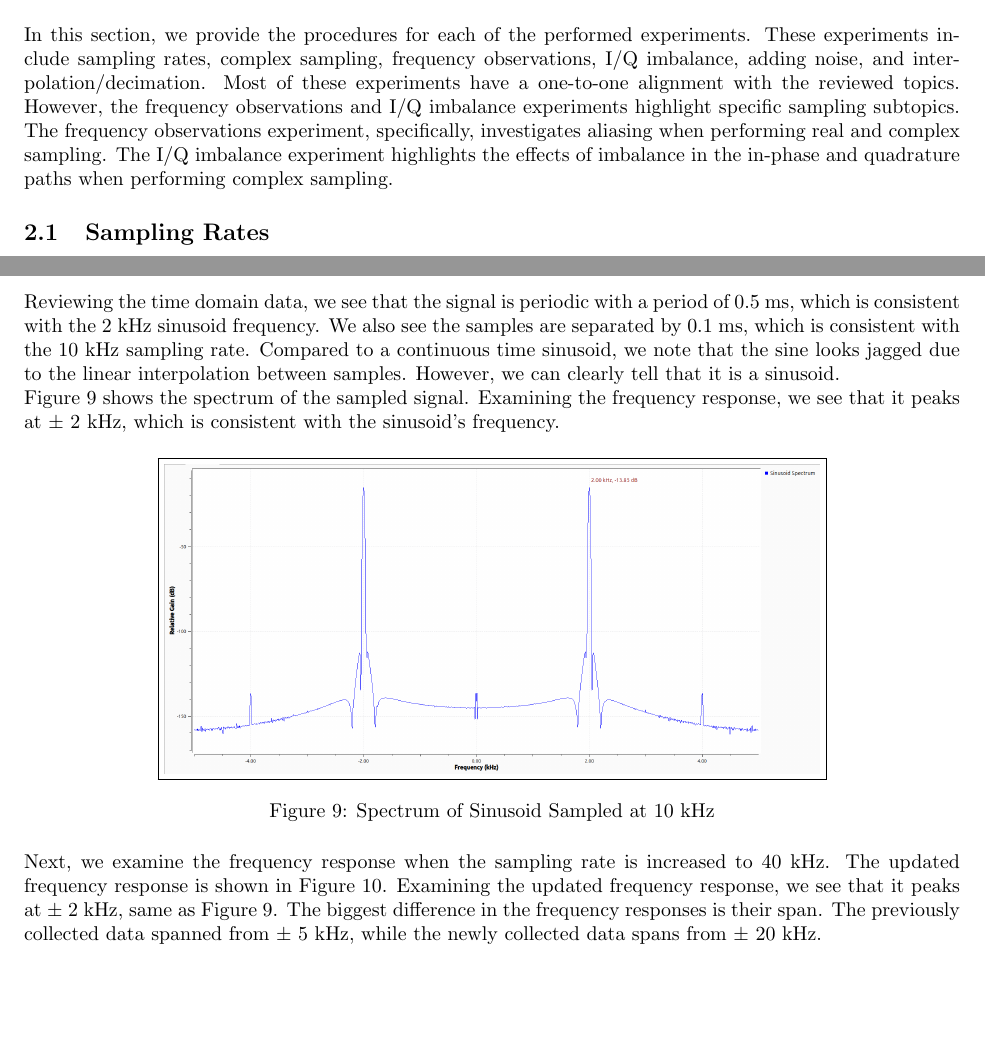
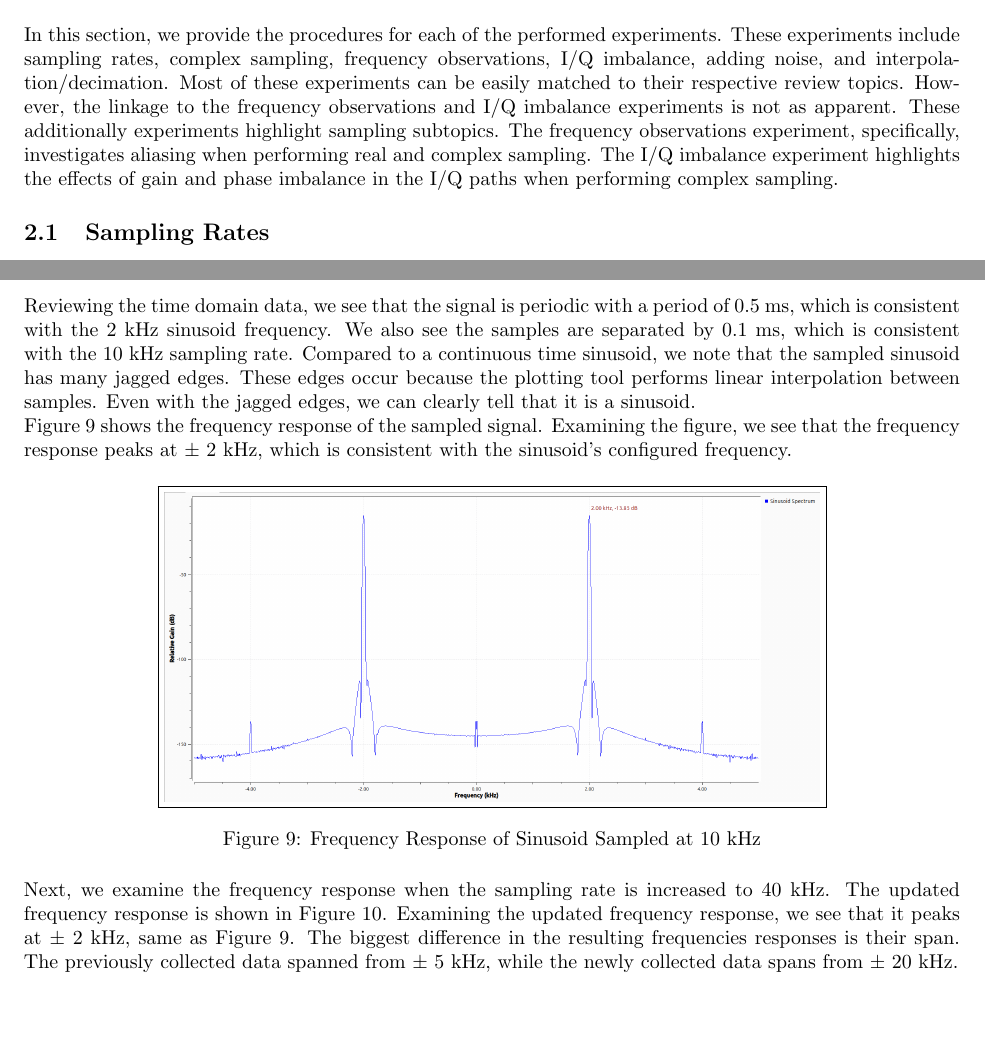
Before and after one commit to osowatzke/ECE_531_Labs, a LaTeX document (1/lab_report.tex): two parts of pages 3 and 7 of 22, joined at a grey line, cut so that both start at the same text. Compiled offline with pdfLaTeX.

Commit message:
Cleaning up work for sampling rates experiment

```diff
--- a/1/lab_report.tex
+++ b/1/lab_report.tex
@@ -37,7 +37,7 @@ This laboratory experiment provides a review of digital signal processing, while
 
 % In this lab, we investigate the effects of sampling rates on a sinusoid signal. We, then, investigate how complex sampling differs from real sampling. Next, we observe the spectrum of the sinusoid, while varying its frequency. Then, we examine the effects of I/Q imbalance on a complex-sampled signal.
 
-In this section, we provide the procedures for each of the performed experiments. These experiments include sampling rates, complex sampling, frequency observations, I/Q imbalance, adding noise, and interpolation/decimation. Most of these experiments have a one-to-one alignment with the reviewed topics. However, the frequency observations and I/Q imbalance experiments highlight specific sampling subtopics. The frequency observations experiment, specifically, investigates aliasing when performing real and complex sampling. The I/Q imbalance experiment highlights the effects of imbalance in the in-phase and quadrature paths when performing complex sampling.
+In this section, we provide the procedures for each of the performed experiments. These experiments include sampling rates, complex sampling, frequency observations, I/Q imbalance, adding noise, and interpolation/decimation. Most of these experiments can be easily matched to their respective review topics. However, the linkage to the frequency observations and I/Q imbalance experiments is not as apparent. These additionally experiments highlight sampling subtopics. The frequency observations experiment, specifically, investigates aliasing when performing real and complex sampling. The I/Q imbalance experiment highlights the effects of gain and phase imbalance in the I/Q paths when performing complex sampling.
 
 \subsection{Sampling Rates \label{subsection::sampling_rates}}
 
@@ -146,17 +146,17 @@ Using the GNU flowchart shown in Figure \ref{fig::sampling_rates_experiment}, we
 	\label{fig::sampling_rates_time_domain_10k_samp_rate}
 \end{figure}
 
-Reviewing the time domain data, we see that the signal is periodic with a period of 0.5 ms, which is consistent with the 2 kHz sinusoid frequency. We also see the samples are separated by 0.1 ms, which is consistent with the 10 kHz sampling rate. Compared to a continuous time sinusoid, we note that the sine looks jagged due to the linear interpolation between samples. However, we can clearly tell that it is a sinusoid.
+Reviewing the time domain data, we see that the signal is periodic with a period of 0.5 ms, which is consistent with the 2 kHz sinusoid frequency. We also see the samples are separated by 0.1 ms, which is consistent with the 10 kHz sampling rate. Compared to a continuous time sinusoid, we note that the sampled sinusoid has many jagged edges. These edges occur because the plotting tool performs linear interpolation between samples. Even with the jagged edges, we can clearly tell that it is a sinusoid.
 
-Figure \ref{fig::sampling_rates_freq_domain_10k_samp_rate} shows the spectrum of the sampled signal. Examining the frequency response, we see that it peaks at $\pm$ 2 kHz, which is consistent with the sinusoid's frequency.
+Figure \ref{fig::sampling_rates_freq_domain_10k_samp_rate} shows the frequency response of the sampled signal. Examining the figure, we see that the frequency response peaks at $\pm$ 2 kHz, which is consistent with the sinusoid's configured frequency.
 
 \begin{figure}[H]
 	\centerline{\fbox{\includegraphics[width=0.7\textwidth]{sampling_rates_freq_domain_10k_samp_rate.png}}}
-	\caption{Spectrum of Sinusoid Sampled at 10 kHz}
+	\caption{Frequency Response of Sinusoid Sampled at 10 kHz}
 	\label{fig::sampling_rates_freq_domain_10k_samp_rate}
 \end{figure}
 
-Next, we examine the frequency response when the sampling rate is increased to 40 kHz. The updated frequency response is shown in Figure \ref{fig::sampling_rates_freq_domain_40k_samp_rate}. Examining the updated frequency response, we see that it peaks at $\pm$ 2 kHz, same as Figure \ref{fig::sampling_rates_freq_domain_10k_samp_rate}. The biggest difference in the frequency responses is their span. The previously collected data spanned from $\pm$ 5 kHz, while the newly collected data spans from $\pm$ 20 kHz.
+Next, we examine the frequency response when the sampling rate is increased to 40 kHz. The updated frequency response is shown in Figure \ref{fig::sampling_rates_freq_domain_40k_samp_rate}. Examining the updated frequency response, we see that it peaks at $\pm$ 2 kHz, same as Figure \ref{fig::sampling_rates_freq_domain_10k_samp_rate}. The biggest difference in the resulting frequencies responses is their span. The previously collected data spanned from $\pm$ 5 kHz, while the newly collected data spans from $\pm$ 20 kHz.
 
 \begin{figure}[H]
 	\centerline{\fbox{\includegraphics[width=0.7\textwidth]{sampling_rates_freq_domain_40k_samp_rate.png}}}
```
Also changed, not shown: 1/lab_report.tex (4 more changed lines).
